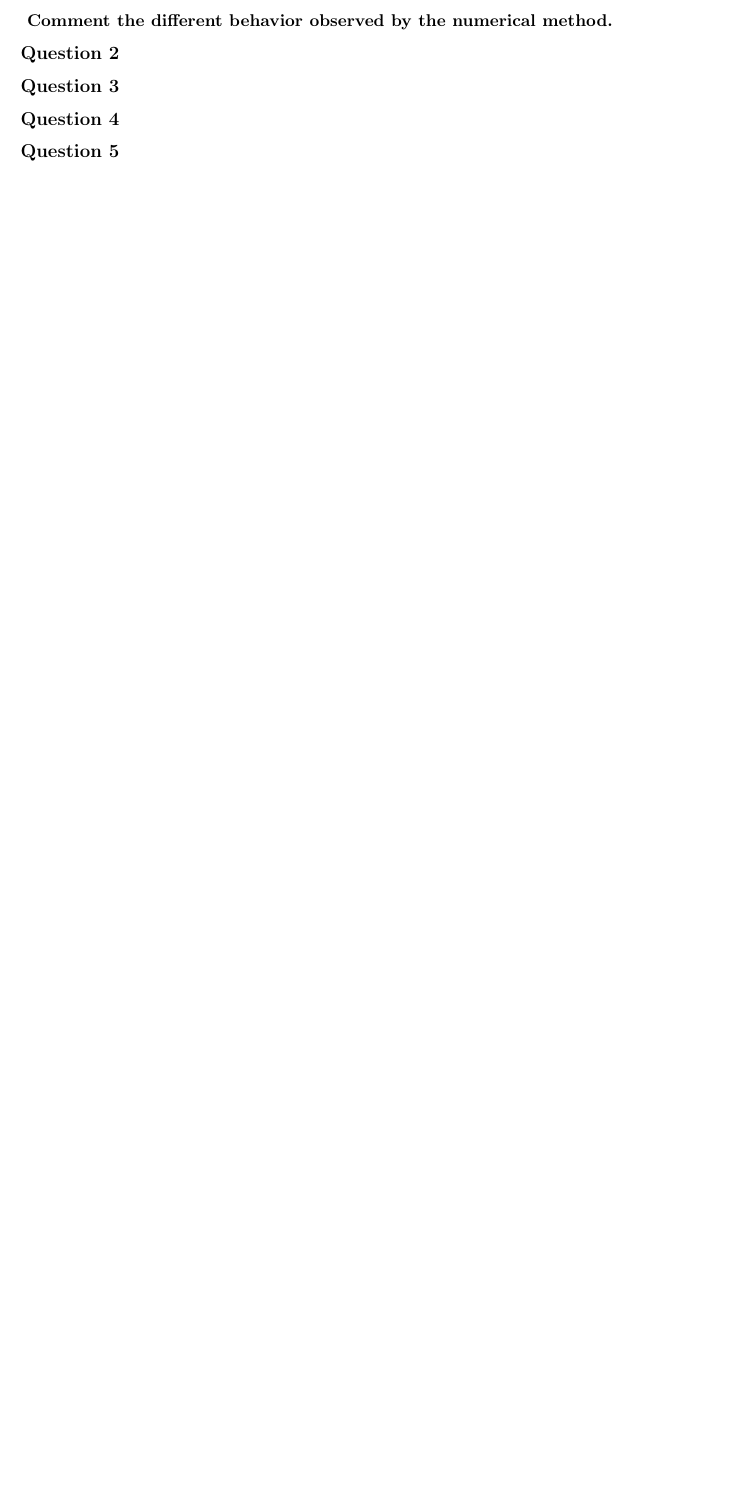
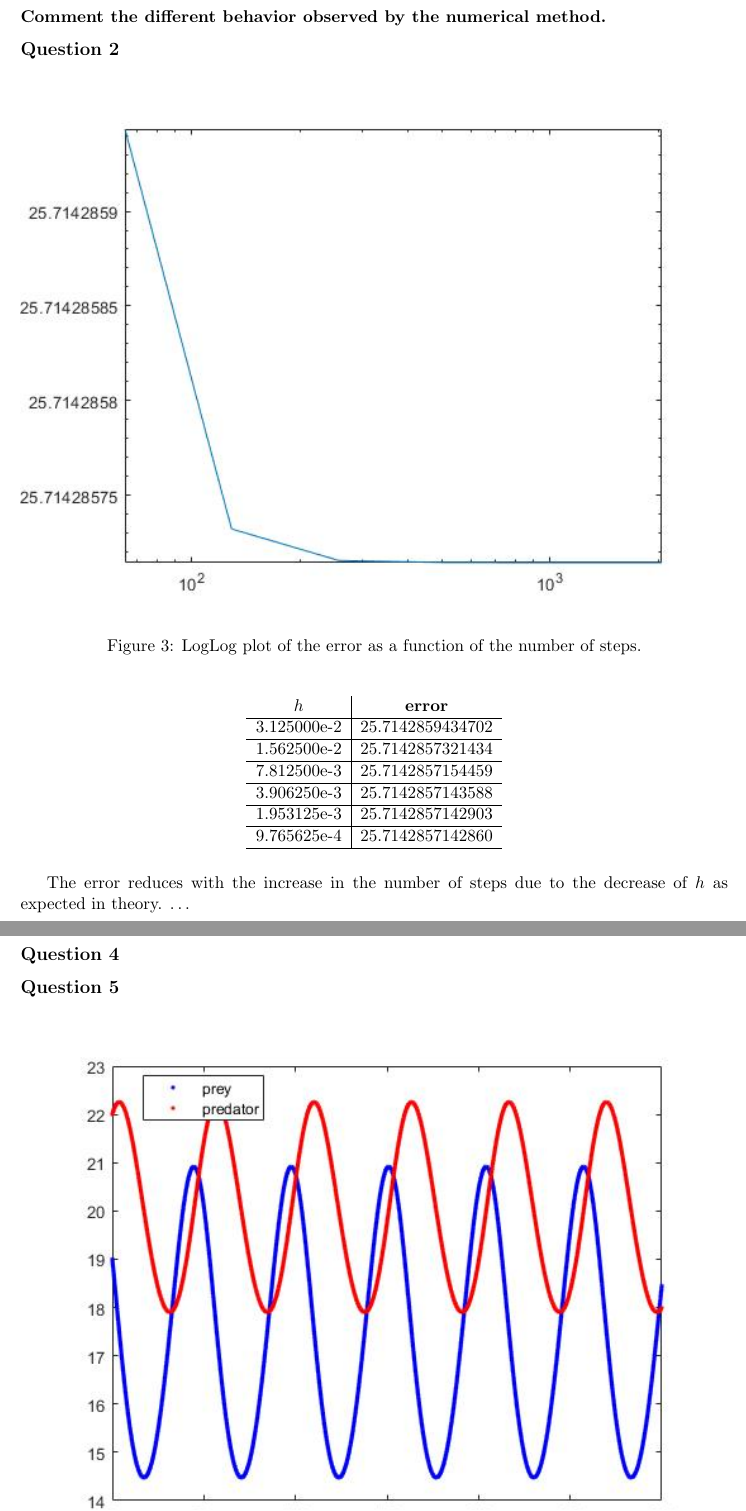
Before and after one commit to alexrocrod/NMDE, a LaTeX document (LaTeX/relatorio.tex): part of the page before the commit and two parts of pages 3 and 4 of 4 after it, the two joined at a grey line, cut so that both start at the same text, the shorter picture padded with empty space. Compiled offline with pdfLaTeX.

Commit message:
clean and initial latex

```diff
--- a/LaTeX/relatorio.tex
+++ b/LaTeX/relatorio.tex
@@ -8,10 +8,8 @@
 \usepackage{caption}
 \usepackage{indentfirst}
 \usepackage{amssymb}
+\usepackage{float}
 
-
-\newcommand{\cod}{\texttt}
-\newcommand{\ita}{\textit}
 
 \graphicspath{ {./images/} }
 \geometry{left=2.5cm, right=2.5cm, top=2.5cm, bottom=3cm}
@@ -48,3 +61,24 @@
 				%...
 
 		\subsection*{Question 2}
+			\begin{figure}[H]
+				\centering
+				\includegraphics[width=\linewidth]{ex2.jpg}
+				\caption{LogLog plot of the error as a function of the number of steps.}
+				\label{fig:ex2}
+			\end{figure}
+
+			\begin{table}[H]
+				\centering
+				\begin{tabular}{c|c}
+					\textbf{$h$}& \textbf{error}   \\ \hline
+					3.125000e-2 & 25.7142859434702 \\ \hline
+					1.562500e-2 & 25.7142857321434 \\ \hline
+					7.812500e-3 & 25.7142857154459 \\ \hline
+					3.906250e-3 & 25.7142857143588 \\ \hline
+					1.953125e-3 & 25.7142857142903 \\ \hline
+					9.765625e-4 & 25.7142857142860 \\ \hline
+				\end{tabular}
+			\end{table}
+
+		The error reduces with the increase in the number of steps due to the decrease of $h$ as expected in theory. $\ldots$
@@ -66,3 +100,5 @@
+				\label{fig:ex5}
+			\end{figure}
 
 
 
```
Also changed, not shown: Homework_ODE.pdf, LaTeX/images/ex1_fe.jpg (added), LaTeX/images/ex1_rk4.jpg (added), LaTeX/images/ex2.jpg (added), LaTeX/images/ex5.jpg (added), LaTeX/relatorio.pdf, LaTeX/relatorio.tex (31 more changed lines), 9 other files.
